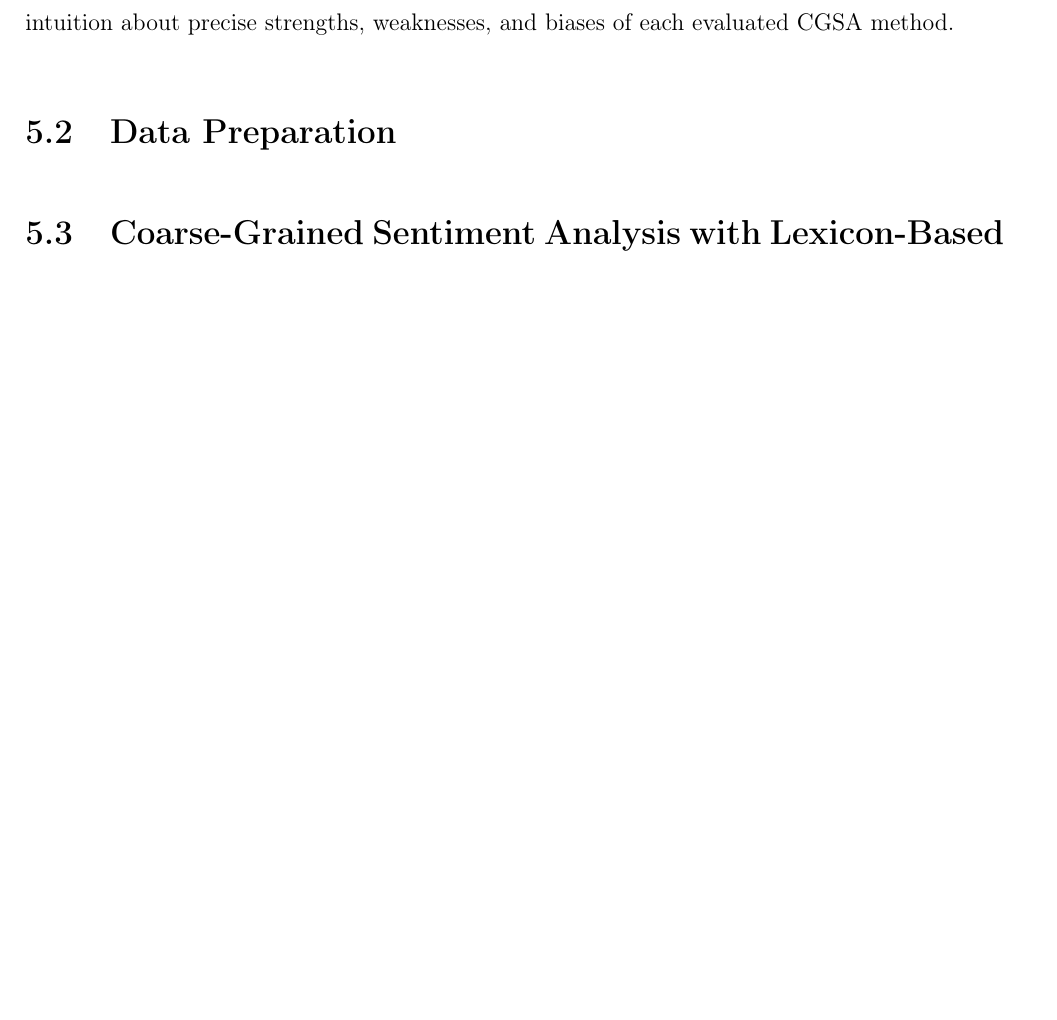
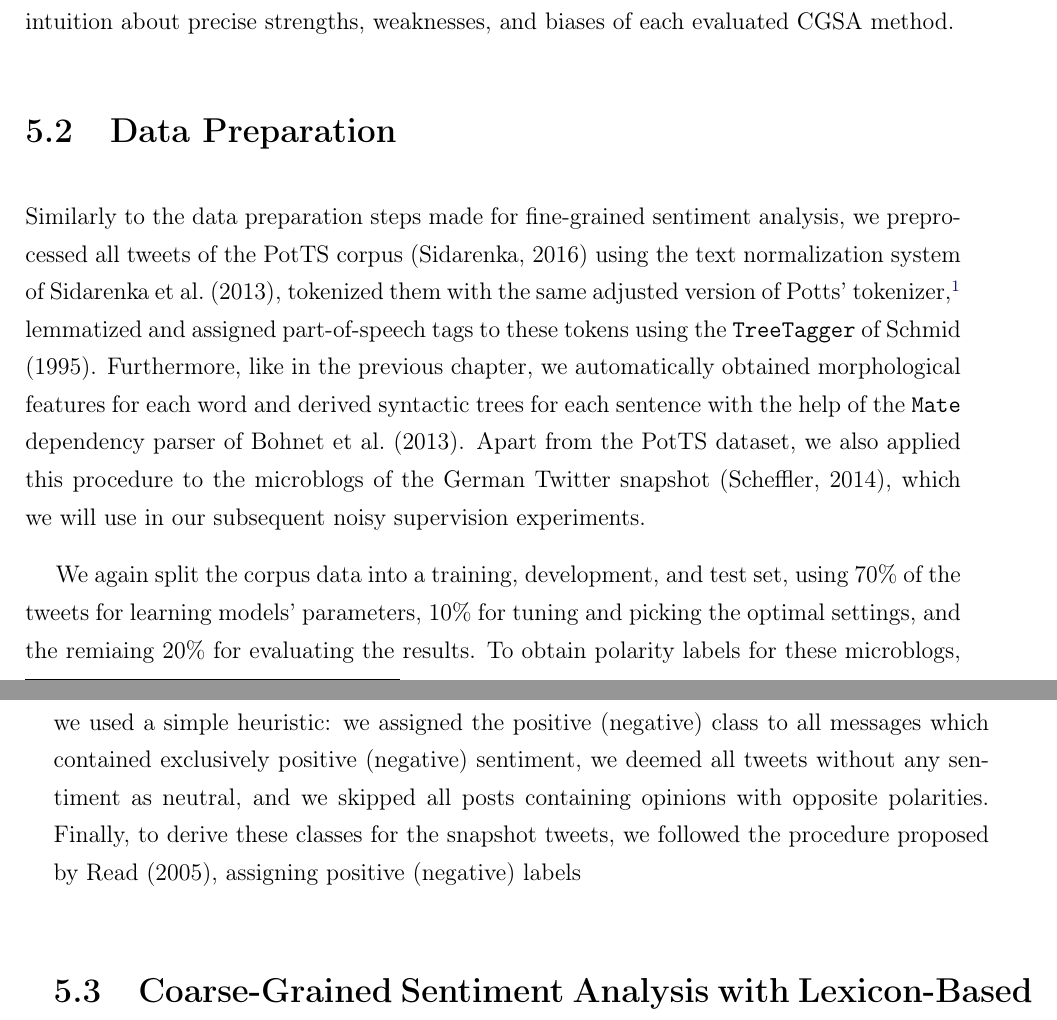
Before and after one commit to WladimirSidorenko/Dissertation, a LaTeX thesis (sidarenka_thesis.tex, which reads sentiment_cgsa.tex): part of page 128 of 173 before the commit and two parts of pages 128 and 129 of 173 after it, the two joined at a grey line, cut so that both start at the same text, the shorter picture padded with empty space. Compiled offline with pdfLaTeX.

Commit message:
updated "Data Preparation" section

```diff
--- a/sentiment_cgsa.tex
+++ b/sentiment_cgsa.tex
@@ -71,6 +71,34 @@ precise strengths, weaknesses, and biases of each evaluated CGSA
 method.
 
 \section{Data Preparation}\label{sec:cgsa:data}
+
+Similarly to the data preparation steps made for fine-grained
+sentiment analysis, we preprocessed all tweets of the PotTS
+corpus~\cite{Sidarenka:16} using the text normalization system
+of~\citet{Sidarenka:13}, tokenized them with the same adjusted version
+of Potts'
+tokenizer,\footnote{\url{http://sentiment.christopherpotts.net/code-data/happyfuntokenizing.py}}
+lemmatized and assigned part-of-speech tags to these tokens using the
+\texttt{TreeTagger}~of~\citet{Schmid:95}.  Furthermore, like in the
+previous chapter, we automatically obtained morphological features for
+each word and derived syntactic trees for each sentence with the help
+of the \texttt{Mate} dependency parser~of~\citet{Bohnet:13}. Apart
+from the PotTS dataset, we also applied this procedure to the
+microblogs of the German Twitter snapshot~\cite{Scheffler:14}, which
+we will use in our subsequent noisy supervision experiments.
+
+We again split the corpus data into a training, development, and test
+set, using 70\% of the tweets for learning models' parameters, 10\%
+for tuning and picking the optimal settings, and the remiaing 20\% for
+evaluating the results.  To obtain polarity labels for these
+microblogs, we used a simple heuristic: we assigned the positive
+(negative) class to all messages which contained exclusively positive
+(negative) sentiment, we deemed all tweets without any sentiment as
+neutral, and we skipped all posts containing opinions with opposite
+polarities.  Finally, to derive these classes for the snapshot tweets,
+we followed the procedure proposed by~\citet{Read:05}, assigning
+positive (negative) labels
+
 
 \section{Coarse-Grained Sentiment Analysis with Lexicon-Based
   Methods}\label{sec:cgsa:lexicon-based}
```
